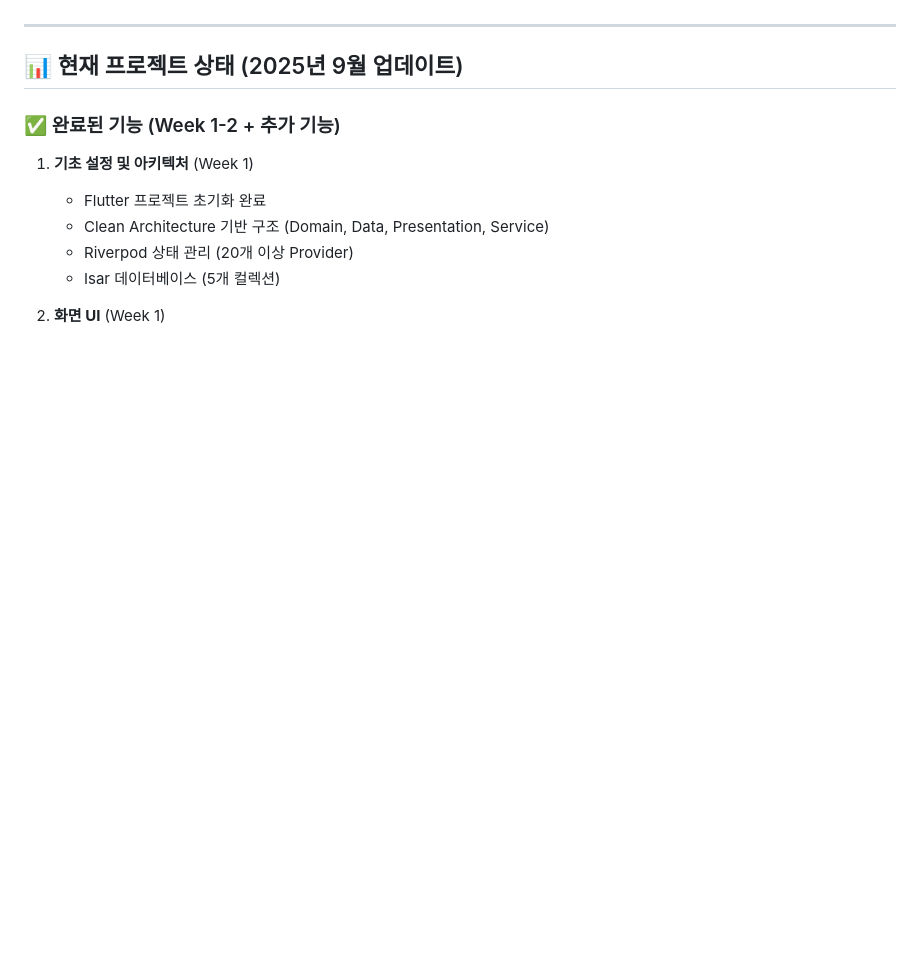
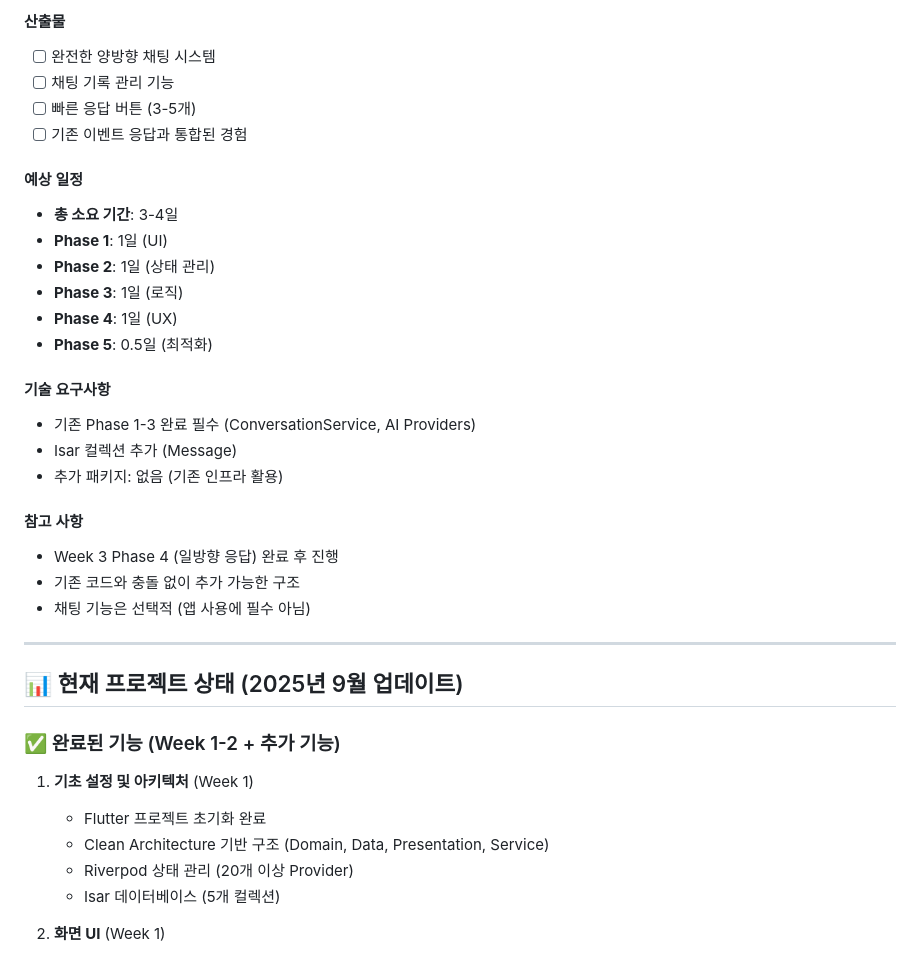
Before and after one commit to yddobyb/walkwalk, a Markdown page: docs/roadmap-md.md, the part around one of its changes. Drawn GitHub-style; blank space fills up the shorter version.

```diff
--- a/docs/roadmap-md.md
+++ b/docs/roadmap-md.md
@@ -310,3 +378,27 @@ gantt
+#### 산출물
+- [ ] 완전한 양방향 채팅 시스템
+- [ ] 채팅 기록 관리 기능
+- [ ] 빠른 응답 버튼 (3-5개)
+- [ ] 기존 이벤트 응답과 통합된 경험
+
+#### 예상 일정
+- **총 소요 기간**: 3-4일
+- **Phase 1**: 1일 (UI)
+- **Phase 2**: 1일 (상태 관리)
+- **Phase 3**: 1일 (로직)
+- **Phase 4**: 1일 (UX)
+- **Phase 5**: 0.5일 (최적화)
+
+#### 기술 요구사항
+- 기존 Phase 1-3 완료 필수 (ConversationService, AI Providers)
+- Isar 컬렉션 추가 (Message)
+- 추가 패키지: 없음 (기존 인프라 활용)
+
+#### 참고 사항
+- Week 3 Phase 4 (일방향 응답) 완료 후 진행
+- 기존 코드와 충돌 없이 추가 가능한 구조
+- 채팅 기능은 선택적 (앱 사용에 필수 아님)
+
 ---
 
 ## 📊 현재 프로젝트 상태 (2025년 9월 업데이트)
```
Also changed, not shown: other parts of docs/roadmap-md.md (+68 -0 lines).
